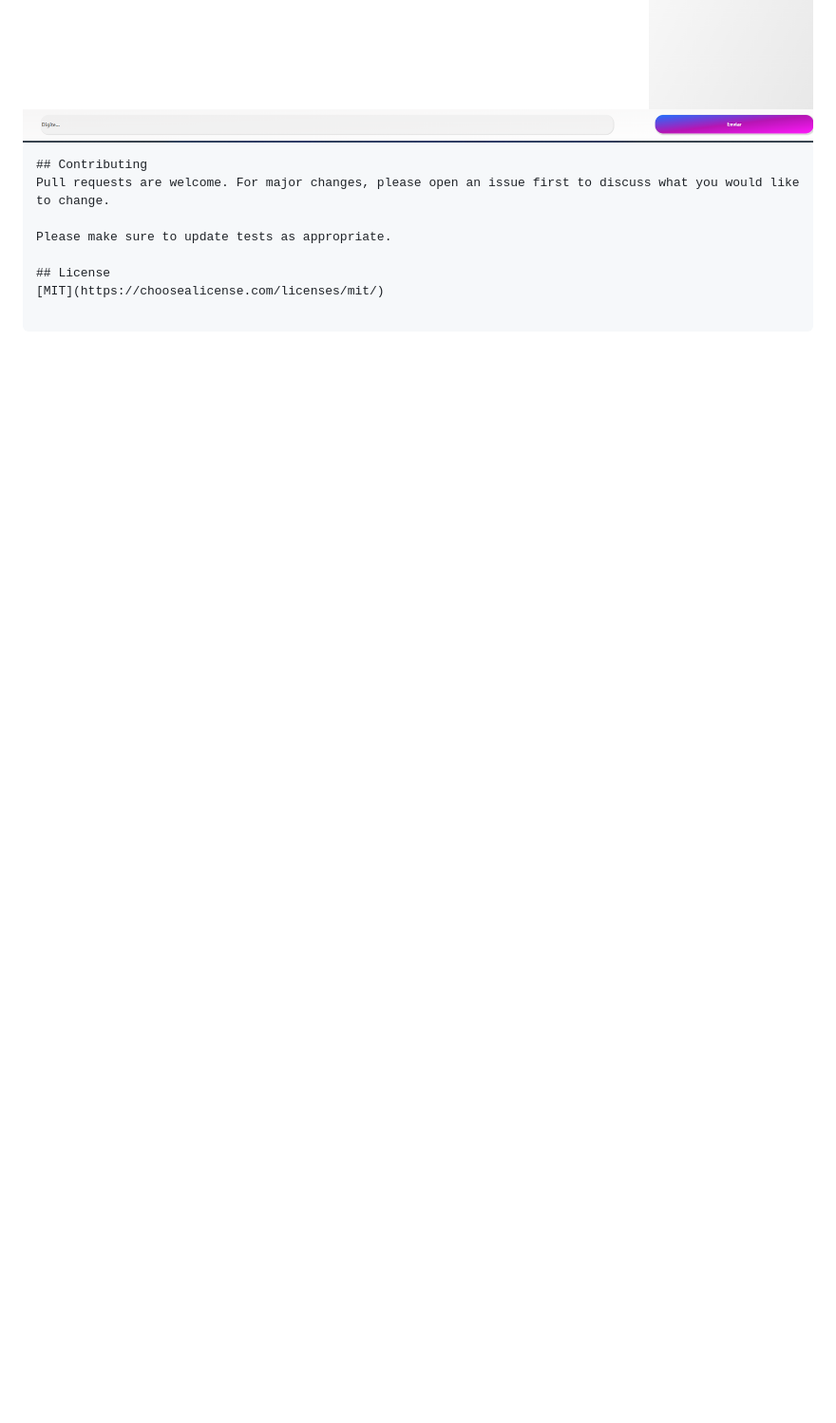
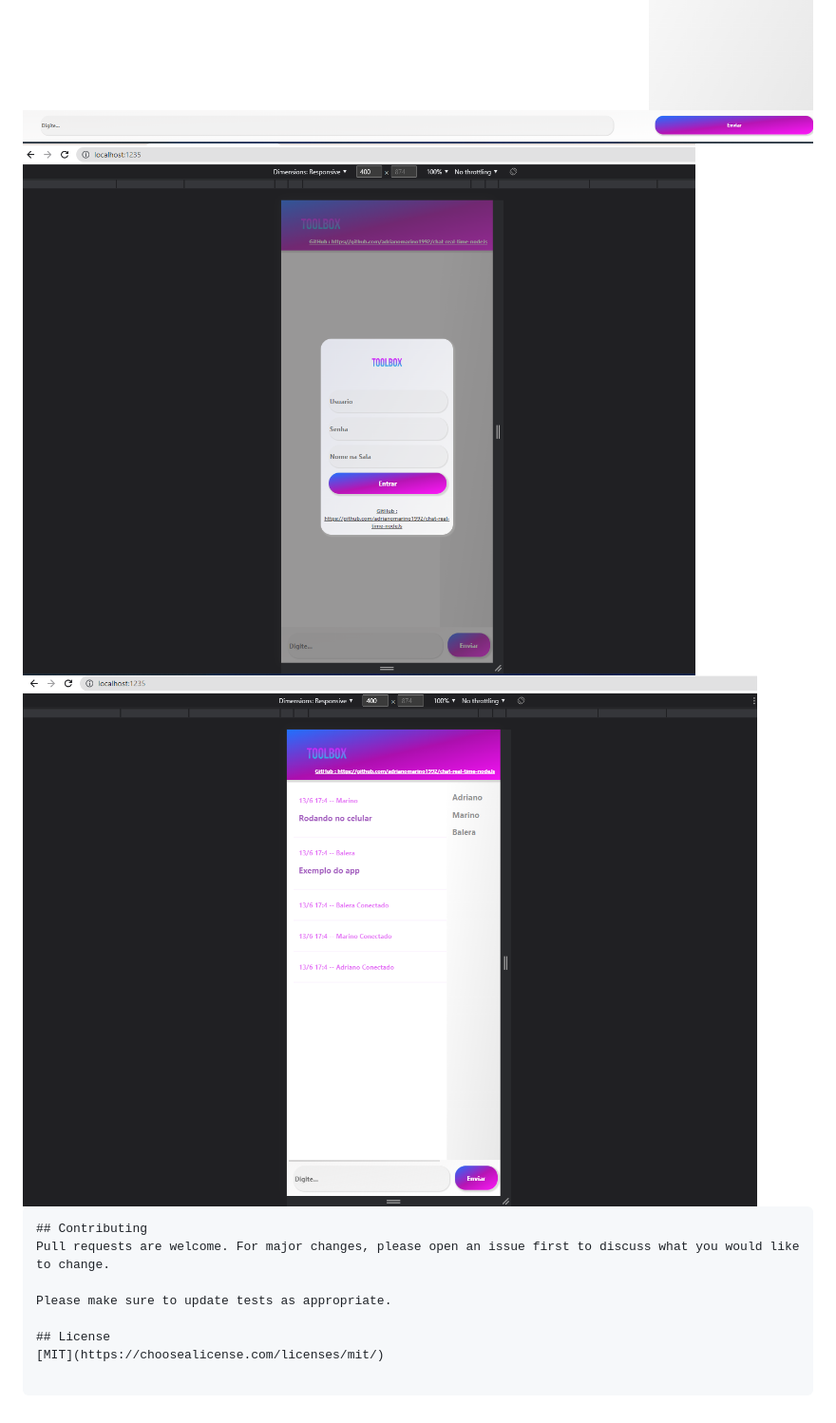
Before and after one commit to adrianomarino1992/chat-real-time-nodeJs, a Markdown page: README.md, the part around the change. Shown: that part at 95% size. GitHub-like rendering; pictures changed too: Public/Img/img_3.png (added), Public/Img/img_4.png (added); blank space fills up the shorter version.

````diff
--- a/README.md
+++ b/README.md
@@ -11,6 +11,10 @@
 
 <img src="/Public/Img/img_2.png" alt="Main" title="Main">
 
+<img src="/Public/Img/img_3.png" alt="Login" title="Login">
+
+<img src="/Public/Img/img_4.png" alt="Main" title="Main">
+
 ```
 ## Contributing
 Pull requests are welcome. For major changes, please open an issue first to discuss what you would like to change.
````
Also changed, not shown: 1 other file.
